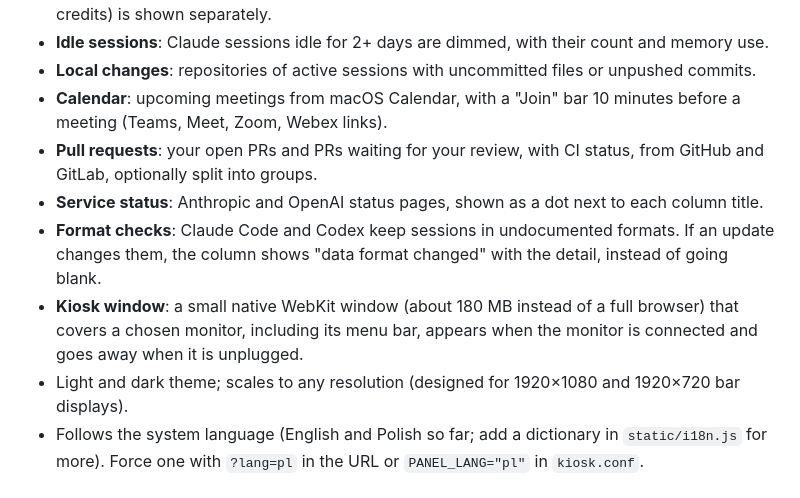
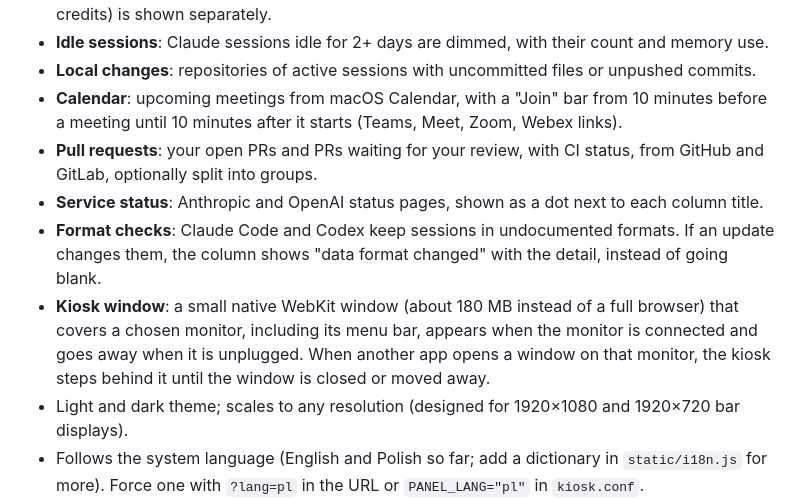
Before and after one commit to 8itflip/ai-panel, a Markdown page: README.md, the part around one of its changes. GitHub-like rendering.

```diff
--- a/README.md
+++ b/README.md
@@ -26,8 +26,8 @@ open pull requests with CI status, and service status.
   is shown separately.
 - **Idle sessions**: Claude sessions idle for 2+ days are dimmed, with their count and memory use.
 - **Local changes**: repositories of active sessions with uncommitted files or unpushed commits.
-- **Calendar**: upcoming meetings from macOS Calendar, with a "Join" bar 10 minutes before a meeting
-  (Teams, Meet, Zoom, Webex links).
+- **Calendar**: upcoming meetings from macOS Calendar, with a "Join" bar from 10 minutes before a
+  meeting until 10 minutes after it starts (Teams, Meet, Zoom, Webex links).
 - **Pull requests**: your open PRs and PRs waiting for your review, with CI status, from GitHub and
   GitLab, optionally split into groups.
 - **Service status**: Anthropic and OpenAI status pages, shown as a dot next to each column title.
@@ -35,7 +35,8 @@ open pull requests with CI status, and service status.
   changes them, the column shows "data format changed" with the detail, instead of going blank.
 - **Kiosk window**: a small native WebKit window (about 180 MB instead of a full browser) that covers
   a chosen monitor, including its menu bar, appears when the monitor is connected and goes away when
-  it is unplugged.
+  it is unplugged. When another app opens a window on that monitor, the kiosk steps behind it until
+  the window is closed or moved away.
 - Light and dark theme; scales to any resolution (designed for 1920×1080 and 1920×720 bar displays).
 - Follows the system language (English and Polish so far; add a dictionary in `static/i18n.js` for more).
   Force one with `?lang=pl` in the URL or `PANEL_LANG="pl"` in `kiosk.conf`.
```
Also changed, not shown: other parts of README.md (+8 -6 lines), README.pl.md (+7 -2 lines), docs/screenshot-dark.png, docs/screenshot-pl.png, docs/screenshot.png.
